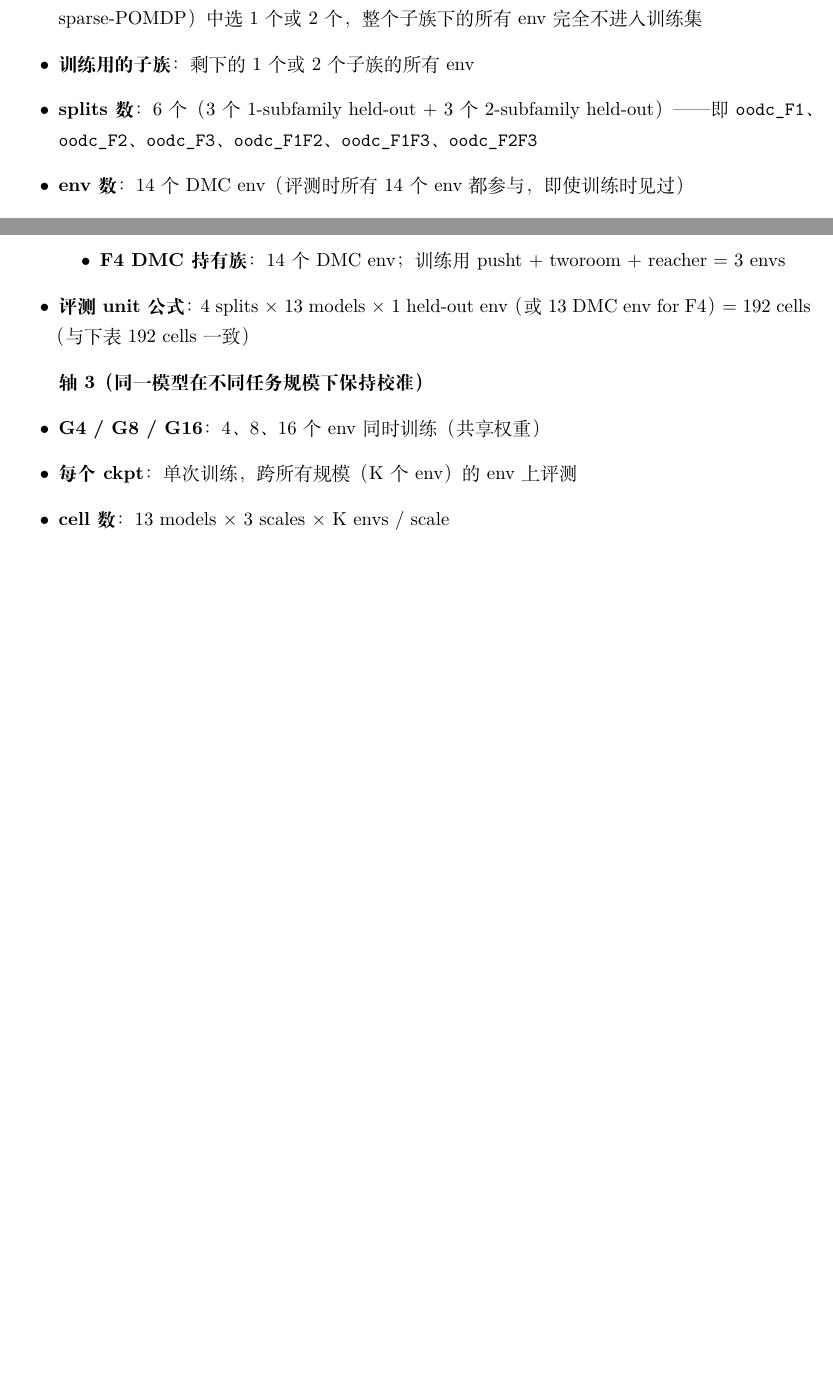
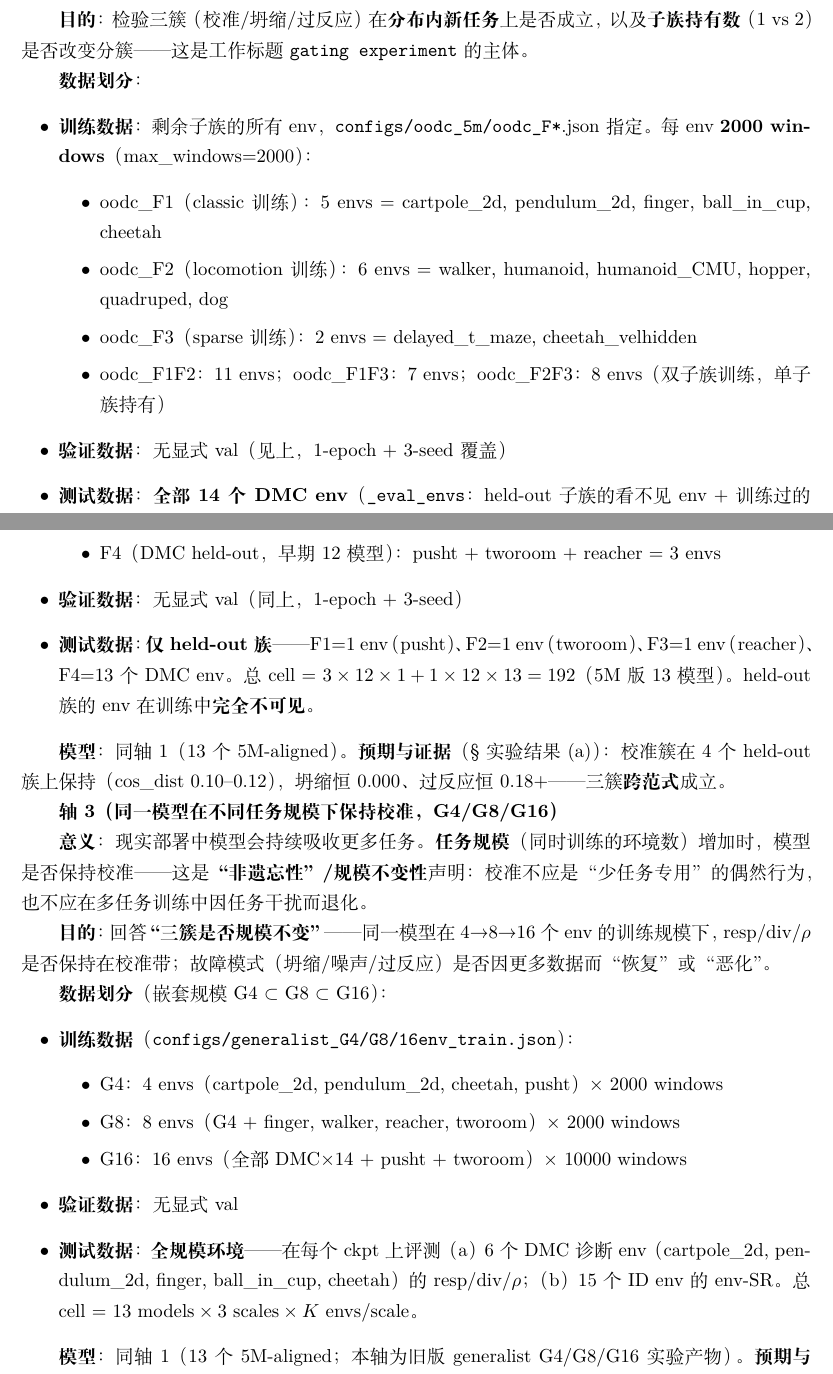
Before and after one commit to SolarWindRider/STJEWM, a LaTeX document (paper/experiment_report_full_zh.tex): two parts of pages 4 and 5 of 52 before the commit and two parts of pages 5 and 6 of 53 after it, joined at a grey line, cut at the place of the change, the shorter picture padded with empty space. Compiled offline with XeLaTeX.

Commit message:
report 4.3: detailed per-axis definitions (rationale, objective, train/val/test data, models)
Each axis now states: meaning (why this axis), objective (research question),
exact train/val/test split with env lists and window budgets (from
configs/oodc_5m/*.json and generalist_G4/G8/16env_train.json), and the 13-model
5M-aligned set. Axis 3 expanded with G4(4 envs x 2000) / G8(8 x 2000) /
G16(16 x 10000) nested-scale details.

```diff
--- a/paper/experiment_report_full_zh.tex
+++ b/paper/experiment_report_full_zh.tex
@@ -176,7 +183,13 @@
-    \item \textbf{每个 split 持有（held-out）的子族}：从 DMC 的 3 个子族（classic control / locomotion / sparse-POMDP）中选 1 个或 2 个，整个子族下的所有 env 完全不进入训练集
-    \item \textbf{训练用的子族}：剩下的 1 个或 2 个子族的所有 env
-    \item \textbf{splits 数}：6 个（3 个 1-subfamily held-out + 3 个 2-subfamily held-out）—— 即 \texttt{oodc\_F1}、\texttt{oodc\_F2}、\texttt{oodc\_F3}、\texttt{oodc\_F1F2}、\texttt{oodc\_F1F3}、\texttt{oodc\_F2F3}
-    \item \textbf{env 数}：14 个 DMC env（评测时所有 14 个 env 都参与，即使训练时见过）
-    \item \textbf{cell 数}：$6 \text{ splits} \times 12 \text{ models} \times 14 \text{ envs} = 1008$ 个 cell
-    \item \textbf{每个 split 的 held-out envs}：
+
+\textbf{意义}：泛化声明最基础的一层——同一种环境建设范式（DMC 连续控制）内部，模型能否从\textbf{见过的子族}迁移到\textbf{同域未见的子族}（同模态、同动力学、不同任务）。若模型只是按 env 记忆，held-out 子族将坍陷；若学到了可迁移的动力学规则，held-out 子族仍校准。
+
+\textbf{目的}：检验三簇（校准/坍缩/过反应）在\textbf{分布内新任务}上是否成立，以及\textbf{子族持有数}（1 vs 2）是否改变分簇——这是工作标题 \texttt{gating experiment} 的主体。
+
+\textbf{数据划分}：
+\begin{itemize}[leftmargin=2em]
+    \item \textbf{训练数据}：剩余子族的所有 env，\texttt{configs/oodc\_5m/oodc\_F*}.json 指定。每 env \textbf{2000 windows}（max\_windows=2000）：
     \begin{itemize}
+        \item oodc\_F1（classic 训练）：5 envs = cartpole\_2d, pendulum\_2d, finger, ball\_in\_cup, cheetah
+        \item oodc\_F2（locomotion 训练）：6 envs = walker, humanoid, humanoid\_CMU, hopper, quadruped, dog
+        \item oodc\_F3（sparse 训练）：2 envs = delayed\_t\_maze, cheetah\_velhidden
+        \item oodc\_F1F2：11 envs；oodc\_F1F3：7 envs；oodc\_F2F3：8 envs（双子族训练，单子族持有）
@@ -189,3 +196,5 @@
     \end{itemize}
-    \item \textbf{配置文件}：每个 split 的 \texttt{configs/oodc/oodc\_Fx.json} 同时给出 \texttt{train\_envs}、\texttt{eval\_envs}、\texttt{train\_specs}（含 max\_windows=2000）、\texttt{eval\_specs}
-\end{itemize}
+    \item \textbf{验证数据}：无显式 val（见上，1-epoch + 3-seed 覆盖）
+    \item \textbf{测试数据}：\textbf{全部 14 个 DMC env}（\texttt{\_eval\_envs}：held-out 子族的看不见 env + 训练过的 env），即每个 split 都在包含 unseen 的完整 DMC 上评测。总 cell = $6 \times 12 \times 14 = 1008$（5M 版 13 模型）。具体 held-out 清单（与 §5.1.1 一致）：
+    \begin{itemize}
+        \item oodc\_F1 held-out：walker, humanoid, humanoid\_CMU, hopper, quadruped, dog, delayed\_t\_maze, cheetah\_velhidden
@@ -204,2 +220,0 @@
-        \item \textbf{F3 Reacher 持有族}：1 env \texttt{reacher}（obs\_dim=4, action\_dim=2）；训练用 DMC × 14 + pusht + tworoom = 16 envs
-        \item \textbf{F4 DMC 持有族}：14 个 DMC env；训练用 pusht + tworoom + reacher = 3 envs
@@ -206,13 +224,30 @@
+        \item F4（DMC held-out，早期 12 模型）：pusht + tworoom + reacher = 3 envs
     \end{itemize}
-    \item \textbf{评测 unit 公式}：4 splits × 13 models × 1 held-out env（或 13 DMC env for F4）= 192 cells（与下表 192 cells 一致）
-\end{itemize}
-
-\textbf{轴 3（同一模型在不同任务规模下保持校准）}
-\begin{itemize}[leftmargin=2em]
-    \item \textbf{G4 / G8 / G16}：4、8、16 个 env 同时训练（共享权重）
-    \item \textbf{每个 ckpt}：单次训练，跨所有规模（K 个 env）的 env 上评测
-\item \textbf{cell 数}：13 models × 3 scales × K envs / scale
-\end{itemize}
+    \item \textbf{验证数据}：无显式 val（同上，1-epoch + 3-seed）
+    \item \textbf{测试数据}：\textbf{仅 held-out 族}——F1=1 env（pusht）、F2=1 env（tworoom）、F3=1 env（reacher）、F4=13 个 DMC env。总 cell = $3 \times 12 \times 1 + 1 \times 12 \times 13 = 192$（5M 版 13 模型）。held-out 族的 env 在训练中\textbf{完全不可见}。
+\end{itemize}
+
+\textbf{模型}：同轴 1（13 个 5M-aligned）。\textbf{预期与证据}（§实验结果 (a)）：校准簇在 4 个 held-out 族上保持（cos\_dist 0.10--0.12），坍缩恒 0.000、过反应恒 0.18+——三簇\textbf{跨范式}成立。
+
+\textbf{轴 3（同一模型在不同任务规模下保持校准，G4/G8/G16）}
+
+\textbf{意义}：现实部署中模型会持续吸收更多任务。\textbf{任务规模}（同时训练的环境数）增加时，模型是否保持校准——这是\textbf{“非遗忘性”/规模不变性}声明：校准不应是“少任务专用”的偶然行为，也不应在多任务训练中因任务干扰而退化。
+
+\textbf{目的}：回答\textbf{“三簇是否规模不变”}——同一模型在 4→8→16 个 env 的训练规模下，resp/div/$\rho$ 是否保持在校准带；故障模式（坍缩/噪声/过反应）是否因更多数据而“恢复”或“恶化”。
+
+\textbf{数据划分}（嵌套规模 G4 $\subset$ G8 $\subset$ G16）：
+\begin{itemize}[leftmargin=2em]
+    \item \textbf{训练数据}（\texttt{configs/generalist\_G4/G8/16env\_train.json}）：
+    \begin{itemize}
+        \item G4：4 envs（cartpole\_2d, pendulum\_2d, cheetah, pusht）× 2000 windows
+        \item G8：8 envs（G4 + finger, walker, reacher, tworoom）× 2000 windows
+        \item G16：16 envs（全部 DMC×14 + pusht + tworoom）× 10000 windows
+    \end{itemize}
+    \item \textbf{验证数据}：无显式 val
+    \item \textbf{测试数据}：\textbf{全规模环境}——在每个 ckpt 上评测（a）6 个 DMC 诊断 env（cartpole\_2d, pendulum\_2d, finger, ball\_in\_cup, cheetah）的 resp/div/$\rho$；（b）15 个 ID env 的 env-SR。总 cell = $13 \text{ models} \times 3 \text{ scales} \times K \text{ envs/scale}$。
+\end{itemize}
+
+\textbf{模型}：同轴 1（13 个 5M-aligned；本轴为旧版 generalist G4/G8/G16 实验产物）。\textbf{预期与证据}（§实验结果 (i)）：6 STJEWM + ALIF + Stacked-LIF 在\textbf{每一规模}均 calibrated（div 漂移 $\le\pm 0.005$，$\rho \ge 0.98$）；GRU/LeWM/MLP 的故障模式\textbf{规模不变}。env-SR 不区分（66.7--75.6, $\pm 4$pp）。
 
 \subsection{评测指标的"双层"设计（详细数学定义）}
 
```
Also changed, not shown: paper/experiment_report_full_zh.pdf, paper/experiment_report_full_zh.tex (44 more changed lines).
